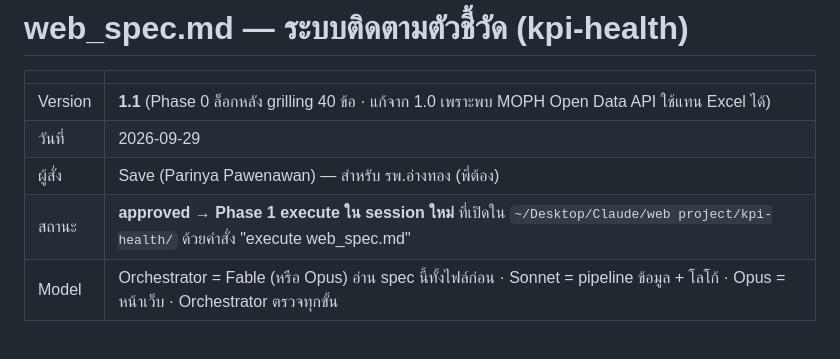
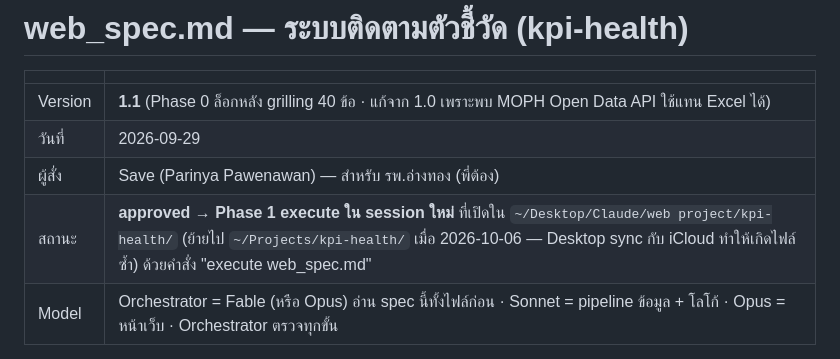
Before and after one commit to parinyapaw-del/kpi-health, a Markdown page: web_spec.md, the part around the change. Drawn GitHub-style.

```diff
--- a/web_spec.md
+++ b/web_spec.md
@@ -5,7 +5,7 @@
 | Version | **1.1** (Phase 0 ล็อกหลัง grilling 40 ข้อ · แก้จาก 1.0 เพราะพบ MOPH Open Data API ใช้แทน Excel ได้) |
 | วันที่ | 2026-09-29 |
 | ผู้สั่ง | Save (Parinya Pawenawan) — สำหรับ รพ.อ่างทอง (พี่ต้อง) |
-| สถานะ | **approved → Phase 1 execute ใน session ใหม่** ที่เปิดใน `~/Desktop/Claude/web project/kpi-health/` ด้วยคำสั่ง "execute web_spec.md" |
+| สถานะ | **approved → Phase 1 execute ใน session ใหม่** ที่เปิดใน `~/Desktop/Claude/web project/kpi-health/` (ย้ายไป `~/Projects/kpi-health/` เมื่อ 2026-10-06 — Desktop sync กับ iCloud ทำให้เกิดไฟล์ซ้ำ) ด้วยคำสั่ง "execute web_spec.md" |
 | Model | Orchestrator = Fable (หรือ Opus) อ่าน spec นี้ทั้งไฟล์ก่อน · Sonnet = pipeline ข้อมูล + โลโก้ · Opus = หน้าเว็บ · Orchestrator ตรวจทุกขั้น |
 
 > **Phase 1 snapshot (2026-09-29) — เก็บไว้เป็น reference** · ฉบับที่ใช้งานจริงคือ [`web_spec_phase2.md`](web_spec_phase2.md) + `README.md` · path ปัจจุบัน: เครื่องมือครั้งเดียวอยู่ใน `scripts/tools/` (`process_logo.py` ฯลฯ)
```
Also changed, not shown: README.md (+2 -0 lines), web_spec_phase2.md (+1 -1 lines).
